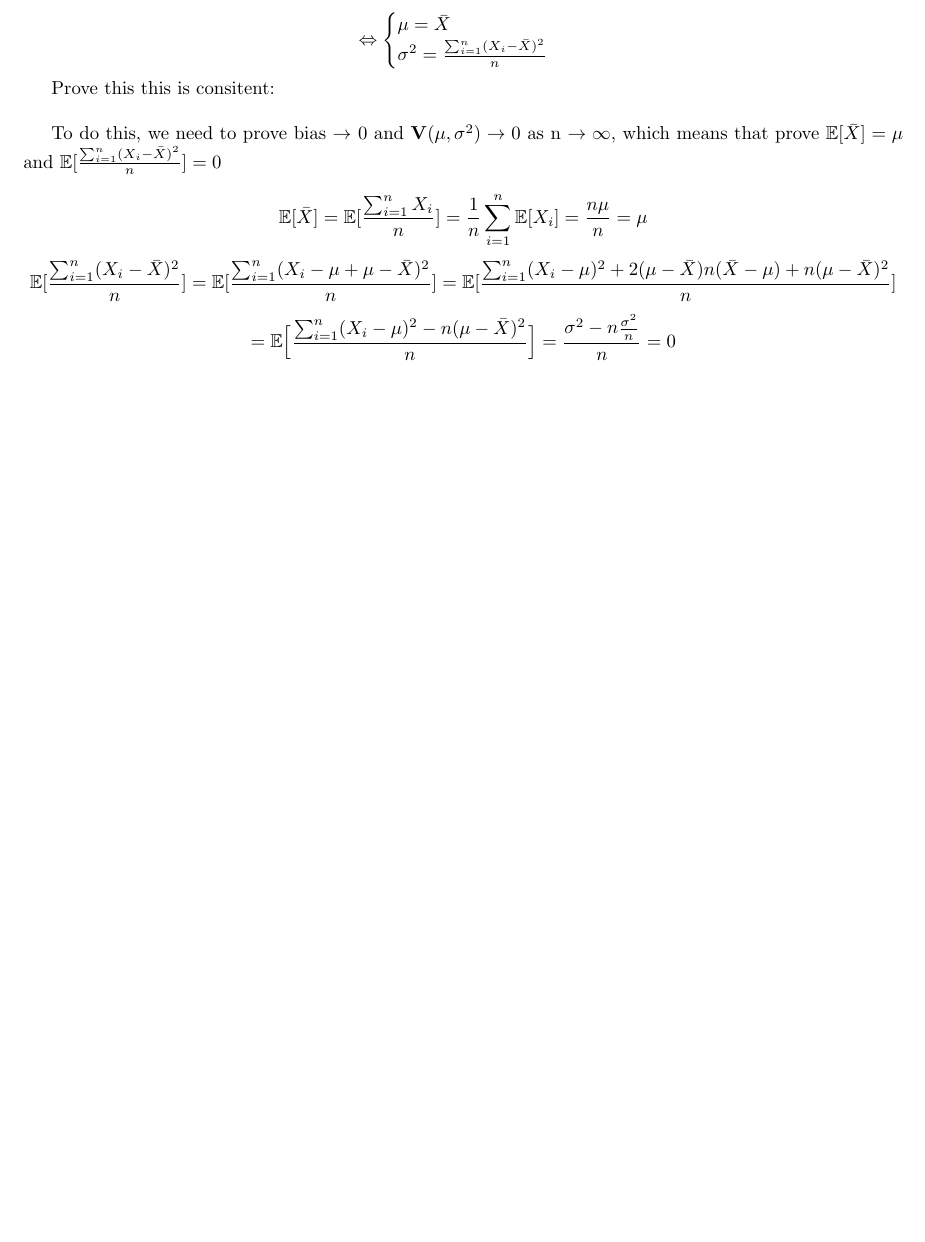
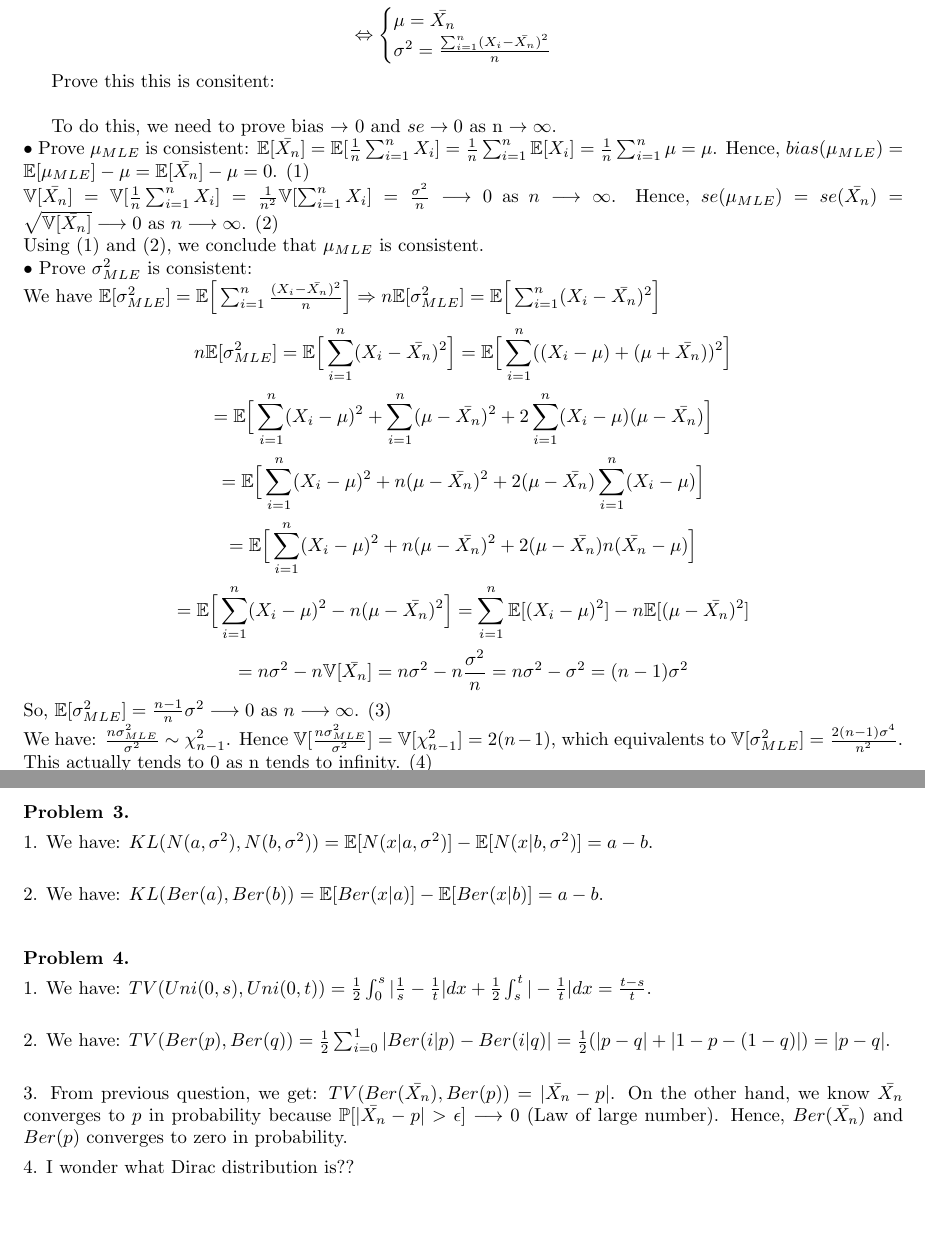
Before and after one commit to hoangnguyen7699/StatisticsForApplication_solution, a LaTeX problem sheet (PS3/ProblemSet3.tex): part of page 2 of 2 before the commit and two parts of pages 2 and 3 of 3 after it, the two joined at a grey line, cut so that both start at the same text, the shorter picture padded with empty space. Compiled offline with pdfLaTeX.

Commit message:
update PS3

```diff
--- a/PS3/ProblemSet3.tex
+++ b/PS3/ProblemSet3.tex
@@ -63,17 +54,49 @@ Because $\sum_{i=1}^n(X_i-\bar{X}=0)$, we get : \\
 \[\ell_n=-n\log\sigma -\frac{\sum_{i=1}^n(X_i-\bar{X})^2}{2\sigma^2}-\frac{n(\bar{X}-\mu)}{2\sigma^2}\]
 
 \[\Rightarrow \begin{cases} \frac{\partial \ell_n}{\partial \mu}=\frac{n(\bar{X
-}-\mu)}{\sigma^2}=0\\ \frac{\partial \ell_n}{\partial \sigma}=\frac{-n}{\sigma}+\frac{1}{\sigma^3}\Big( \sum_{i=n}^n(X_i-\bar{X})^2+n(\bar{X}-\mu)^2\Big)=0 \end{cases}\]
-\[\Leftrightarrow \begin{cases} \mu=\bar{X}\\ \sigma^2=\frac{\sum_{i=1}^n(X_i-\bar{X})^2}{n}\end{cases}\]
+}-\mu)}{\sigma^2}=0\\ \frac{\partial \ell_n}{\partial \sigma}=\frac{-n}{\sigma}+\frac{1}{\sigma^3}\Big( \sum_{i=n}^n(X_i-\bar{X_n})^2+n(\bar{X_n}-\mu)^2\Big)=0 \end{cases}\]
+\[\Leftrightarrow \begin{cases} \mu=\bar{X_n}\\ \sigma^2=\frac{\sum_{i=1}^n(X_i-\bar{X_n})^2}{n}\end{cases}\]
 
 Prove this this is consitent: \\
 
-To do this, we need to prove bias $\rightarrow$ 0 and $\mathbf{V}(\mu, \sigma^2) \rightarrow 0$ as n $\rightarrow \infty$, which means that prove $\mathbb{E}[\bar{X}]= \mu$ and $\mathbb{E}[\frac{\sum_{i=1}^n(X_i-\bar{X})^2}{n}]=0$
+To do this, we need to prove bias $\rightarrow$ 0 and $se \rightarrow 0$ as n $\rightarrow \infty$.\\
+$\bullet$ Prove $\mu_{MLE}$ is consistent:
+$\mathbb{E}[\bar{X_n}]=\mathbb{E}[\frac{1}{n}\sum_{i=1}^{n}X_i]=\frac{1}{n}\sum_{i=1}^{n}\mathbb{E}[X_i]=\frac{1}{n}\sum_{i=1}^{n}\mu=\mu$. Hence, $bias(\mu_{MLE})=\mathbb{E}[\mu_{MLE}]-\mu=\mathbb{E}[\bar{X_n}]-\mu=0$. (1)\\
+$\mathbb{V}[\bar{X_n}]=\mathbb{V}[\frac{1}{n}\sum_{i=1}^{n}X_i]=\frac{1}{n^2}\mathbb{V}[\sum_{i=1}^{n}X_i]=\frac{\sigma^2}{n} \longrightarrow 0$ as $n \longrightarrow \infty$. Hence, $se(\mu_{MLE})=se(\bar{X_n})=\sqrt{\mathbb{V}[\bar{X_n}]} \longrightarrow 0$ as $n \longrightarrow \infty$. (2)\\
+Using (1) and (2), we conclude that $\mu_{MLE}$ is consistent.\\
+$\bullet$ Prove $\sigma_{MLE}^2$ is consistent:\\
+We have $\mathbb{E}[\sigma_{MLE}^2]=\mathbb{E}\Big[\sum_{i=1}^{n}\frac{(X_i-\bar{X_n})^2}{n} \Big]\Rightarrow n\mathbb{E}[\sigma_{MLE}^2]=\mathbb{E}\Big[\sum_{i=1}^{n}(X_i-\bar{X_n})^2 \Big]$\\
+\[n\mathbb{E}[\sigma_{MLE}^2]=\mathbb{E}\Big[\sum_{i=1}^{n}(X_i-\bar{X_n})^2 \Big]=\mathbb{E}\Big[\sum_{i=1}^{n}((X_i-\mu)+(\mu+\bar{X_n}))^2 \Big] \]
+\[=\mathbb{E}\Big[ \sum_{i=1}^{n}(X_i-\mu)^2 + \sum_{i=1}^{n}(\mu-\bar{X_n})^2 + 2\sum_{i=1}^{n}(X_i-\mu)(\mu-\bar{X_n}) \Big] \]
+\[=\mathbb{E}\Big[ \sum_{i=1}^{n}(X_i-\mu)^2 +n(\mu-\bar{X_n})^2 + 2(\mu-\bar{X_n})\sum_{i=1}^{n}(X_i-\mu) \Big] \]
+\[=\mathbb{E}\Big[ \sum_{i=1}^{n}(X_i-\mu)^2 +n(\mu-\bar{X_n})^2 +2(\mu-\bar{X_n})n(\bar{X_n}-\mu) \Big] \]
+\[=\mathbb{E}\Big[\sum_{i=1}^{n}(X_i-\mu)^2-n(\mu-\bar{X_n})^2  \Big]=\sum_{i=1}^{n}\mathbb{E}[(X_i-\mu)^2]-n\mathbb{E}[(\mu-\bar{X_n})^2] \]
+\[=n\sigma^2-n\mathbb{V}[\bar{X_n}]=n\sigma^2-n\frac{\sigma^2}{n}=n\sigma^2-\sigma^2=(n-1)\sigma^2 \]
+So, $\mathbb{E}[\sigma_{MLE}^2]=\frac{n-1}{n}\sigma^2 \longrightarrow 0$ as $n \longrightarrow \infty$. (3)\\
+We have: $\frac{n\sigma_{MLE}^{2}}{\sigma^2} \sim \chi_{n-1}^2$. Hence $\mathbb{V}[\frac{n\sigma_{MLE}^{2}}{\sigma^2}]=\mathbb{V}[\chi_{n-1}^2]=2(n-1)$, which equivalents to $\mathbb{V}[\sigma_{MLE}^2]=\frac{2(n-1)\sigma^4}{n^2}$. This actually tends to 0 as n tends to infinity. (4)\\
+Using (3) and (4), we conclude that  $\sigma_{MLE}^2$ is consistent.
 
-\[\mathbb{E}[\bar{X}]=\mathbb{E}[\frac{\sum_{i=1}^n X_i}{n}]=\frac{1}{n}\sum_{i=1}^n\mathbb{E}[X_i]=\frac{n\mu}{n}=\mu\]
-\[\mathbb{E}[\frac{\sum_{i=1}^n(X_i-\bar{X})^2}{n}]=\mathbb{E}[\frac{\sum_{i=1}^n(X_i-\mu+\mu-\bar{X})^2}{n}]=\mathbb{E}[\frac{\sum_{i=1}^n(X_i-\mu)^2+2(\mu-\bar{X})n(\bar{X}-\mu)+n(\mu-\bar{X})^2}{n}]\]
-\[= \mathbb{E}\Big[\frac{\sum_{i=1}^n(X_i-\mu)^2-n(\mu-\bar{X})^2}{n}\Big]=\frac{\sigma^2-n\frac{\sigma^2}{n}}{n}=0\]
+
+
+
+\end{problem}
+\begin{problem}{3}
+\item 1.
+We have: $KL(N(a, \sigma^2), N(b, \sigma^2))=\mathbb{E}[N(x|a, \sigma^2)]-\mathbb{E}[N(x| b, \sigma^2)]=a-b$.\\
+\item 2.
+We have: $KL(Ber(a), Ber(b))=\mathbb{E}[Ber(x|a)]-\mathbb{E}[Ber(x| b)]=a-b$.\\
 
 \end{problem}
 
+
+\begin{problem}{4}
+\item 1.
+We have: $TV(Uni(0,s), Uni(0,t))=\frac{1}{2}\int_{0}^{s}|\frac{1}{s}-\frac{1}{t}|dx + \frac{1}{2}\int_{s}^{t}|-\frac{1}{t}|dx=\frac{t-s}{t}$.\\
+\item 2.
+We have: $TV(Ber(p), Ber(q))=\frac{1}{2}\sum_{i=0}^{1}|Ber(i|p)-Ber(i|q)|=\frac{1}{2}(|p-q|+|1-p-(1-q)|)=|p-q|$.\\
+\item 3.
+From previous question, we get: $TV(Ber(\bar{X_n}), Ber(p))=|\bar{X_n}-p|$. On the other hand, we know $\bar{X_n}$ converges to $p$ in probability because $\mathbb{P}[|\bar{X_n}-p|>\epsilon] \longrightarrow 0$ (Law of large number). Hence, $Ber(\bar{X_n})$ and $Ber(p)$ converges to zero in probability.
+\item 4. I wonder what Dirac distribution is??
+\end{problem}
+
 \end{document}
```
Also changed, not shown: PS6/ProblemSet6.tex (+15 -1 lines), PS3/ProblemSet3.pdf, PS6/ProblemSet6.pdf, PS3/ProblemSet3.tex (21 more changed lines), 5 other files.
